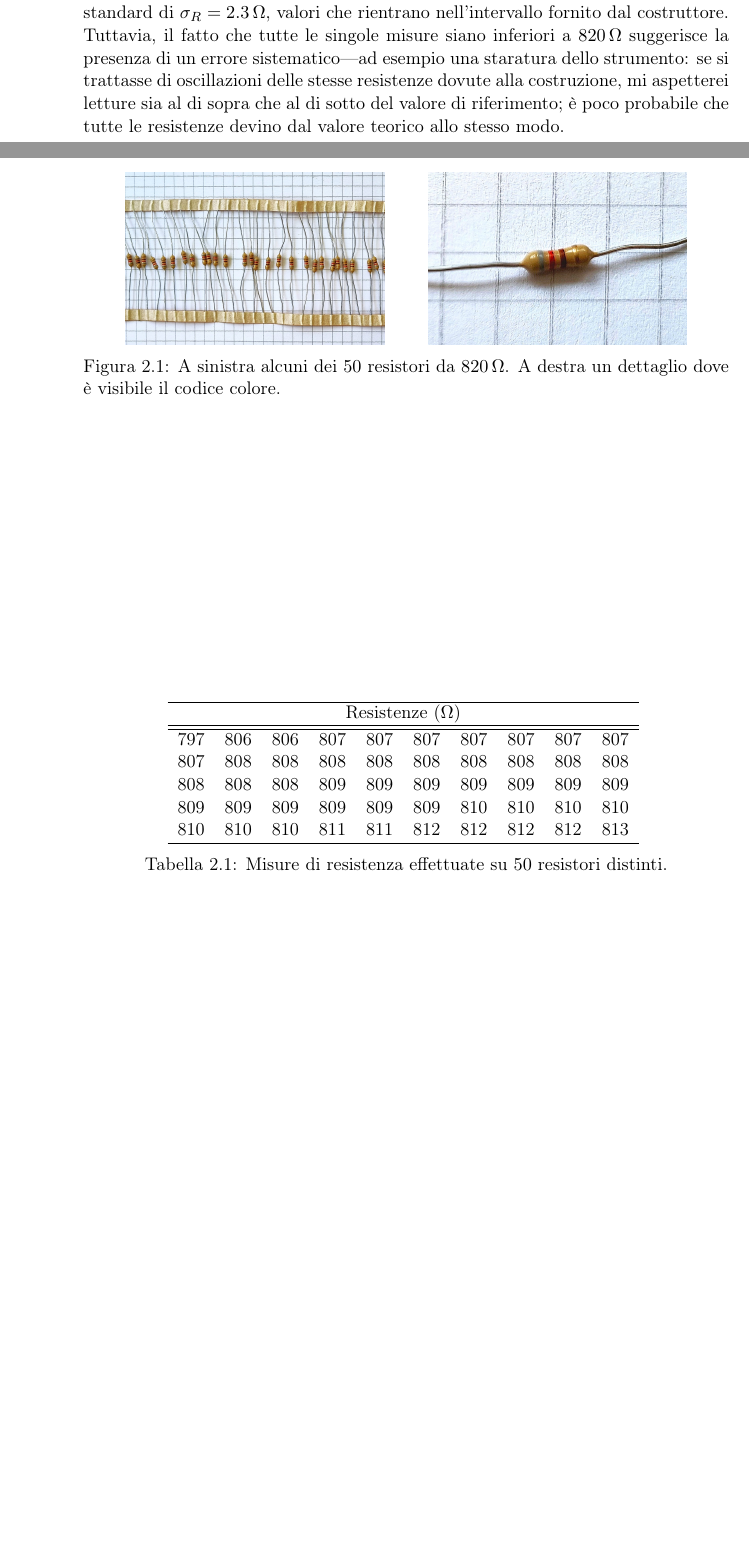
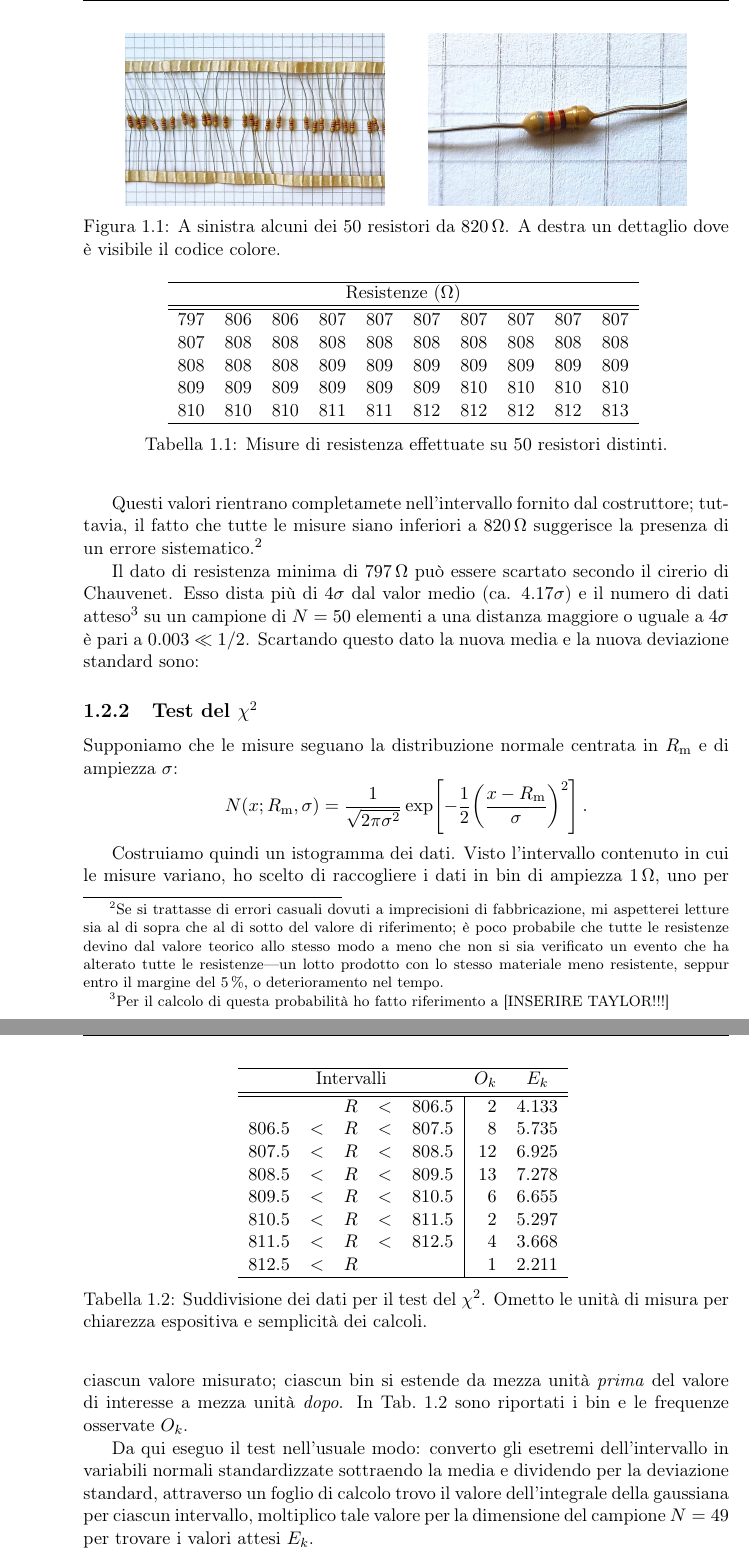
Before and after one commit to ImAure/lab3-small-reports, a LaTeX thesis (main.tex, which reads chapters/multimetro.tex, tables/multimetro/chi2-bin.tex): two parts of pages 8 and 9 of 10 before the commit and two parts of pages 5 and 6 of 7 after it, joined at a grey line, cut at the place of the change, the shorter picture padded with empty space. The pictures show the PDF file main.pdf that the author committed with the source.

Commit message:
multimeter chi^2 test almost done

```diff
--- a/chapters/multimetro.tex
+++ b/chapters/multimetro.tex
@@ -6,7 +6,7 @@
     \section{Il multimetro}
         Lo strumento utilizzato per l'interezza dell'esperienza è un multimetro digitale della serie \emph{DVM841} della \emph{Velleman\textsuperscript{\textregistered}} \cite{velleman-dvm841}. Il multimetro è in grado di misurare tensione e corrente continua e alternata, resistenza, frequenza e temperatura. Avendo una risoluzione di \num{2000} punti, il display del multimetro può visualizzare un massimo di \num{1999} unità.
     \section{Resistori}
-        Il kit presenta \num{50} resistori distinti---come quelli in \figref{fig:mul:resistore}---il cui codice colore restituisce un valore\footnote{Lo si può dedurre da qualunque legenda fedele allo standard IEC 60062.} teorico di $\SI{820}{\ohm} \pm \SI{5}{\%}$, ovvero \SI{820(40)}{\ohm}.
+        Il kit presenta $N = \num{50}$ resistori distinti---come quelli in \figref{fig:mul:resistore}---il cui codice colore restituisce un valore\footnote{Lo si può dedurre da qualunque legenda fedele allo standard IEC 60062.} teorico di $\SI{820}{\ohm} \pm \SI{5}{\%}$, ovvero \SI{820(40)}{\ohm}.
         \begin{figure}
             \centering
             \includegraphics[width=0.4\textwidth]{images/multimetro/resistori.jpg}
@@ -19,9 +19,32 @@
         Ho effettuato le misure impostando il multimetro in modalità \emph{ohm}, alla portata di \SI{2}{\kilo\ohm}, poggiando i puntali sui terminali di ciascun resistore e aspettando di volta in volta che la lettura si stabilizzasse. I dati raccolti sono riportati in ordine crescente in \tabref{tab:mul:resistori}.
         \begin{table}
             \centering
-            \input{tables/multimeter-data.tex}
+            \input{tables/multimetro/multimeter-data.tex}
             \caption{Misure di resistenza effettuate su \num{50} resistori distinti.}
             \label{tab:mul:resistori}
         \end{table}
 
-        Notiamo subito che la resistenza media è $R_\text{m} = \SI{808.6}{\ohm}$ con una deviazione standard di $\sigma_R = \SI{2.3}{\ohm}$, valori che rientrano nell'intervallo fornito dal costruttore. Tuttavia, il fatto che tutte le singole misure siano inferiori a \SI{820}{\ohm} suggerisce la presenza di un errore sistematico---ad esempio una staratura dello strumento: se si trattasse di oscillazioni delle stesse resistenze dovute alla costruzione, mi aspetterei letture sia al di sopra che al di sotto del valore di riferimento; è poco probabile che tutte le resistenze devino dal valore teorico allo stesso modo.
+        \subsection{Considerazioni preliminari}
+            Notiamo subito che la resistenza media è $R_\text{m} = \SI{808.6}{\ohm}$ con una deviazione standard di $\sigma = \SI{2.3}{\ohm}$, l'errore sul valor medio è quindi $\sigma_R = \sigma / \sqrt{N-1} = \SI{0.33}{\ohm}$, che è confrontabile con la sensibilità dello strumento di \SI{1}{\ohm}.
+
+            Questi valori rientrano completamete nell'intervallo fornito dal costruttore; tuttavia, il fatto che tutte le misure siano inferiori a \SI{820}{\ohm} suggerisce la presenza di un errore sistematico.\footnote{Se si trattasse di errori casuali dovuti a imprecisioni di fabbricazione, mi aspetterei letture sia al di sopra che al di sotto del valore di riferimento; è poco probabile che tutte le resistenze devino dal valore teorico allo stesso modo a meno che non si sia verificato un evento che ha alterato tutte le resistenze---un lotto prodotto con lo stesso materiale meno resistente, seppur entro il margine del \SI{5}{\%}, o deterioramento nel tempo.}
+
+            Il dato di resistenza minima di \SI{797}{\ohm} può essere scartato secondo il cirerio di Chauvenet. Esso dista più di $4\sigma$ dal valor medio (ca. $\num{4.17}\sigma$) e il numero di dati atteso\footnote{Per il calcolo di questa probabilità ho fatto riferimento a [INSERIRE TAYLOR!!!]} su un campione di $N = 50$ elementi a una distanza maggiore o uguale a $4\sigma$ è pari a $\num{0.003} \ll 1/2$. Scartando questo dato la nuova media e la nuova deviazione standard sono:
+
+        \subsection{Test del $\chi^2$}
+            Supponiamo che le misure seguano la distribuzione normale centrata in $R_\text{m}$ e di ampiezza $\sigma$:
+            \begin{equation*}
+                N\pqty{x; R_\text{m}, \sigma}
+                = \frac{1}{\sqrt{2\pi\sigma^2}} \exp[ -\frac{1}{2}\pqty{\frac{x - R_\text{m}}{\sigma}}^2]
+                \myperiod
+            \end{equation*}
+
+            Costruiamo quindi un istogramma dei dati. Visto l'intervallo contenuto in cui le misure variano, ho scelto di raccogliere i dati in bin di ampiezza \SI{1}{\ohm}, uno per ciascun valore misurato; ciascun bin si estende da mezza unità \emph{prima} del valore di interesse a mezza unità \emph{dopo}. In \tabref{tab:mul:bin-istogramma} sono riportati i bin e le frequenze osservate $O_k$.
+            \begin{table}
+                \centering
+                \input{tables/multimetro/chi2-bin.tex}
+                \caption{Suddivisione dei dati per il test del $\chi^2$. Ometto le unità di misura per chiarezza espositiva e semplicità dei calcoli.}
+                \label{tab:mul:bin-istogramma}
+            \end{table}
+
+            Da qui eseguo il test nell'usuale modo: converto gli esetremi dell'intervallo in variabili normali standardizzate sottraendo la media e dividendo per la deviazione standard, attraverso un foglio di calcolo trovo il valore dell'integrale della gaussiana per ciascun intervallo, moltiplico tale valore per la dimensione del campione $N = 49$ per trovare i valori attesi $E_k$.
--- /dev/null
+++ b/tables/multimetro/chi2-bin.tex
@@ -0,0 +1,13 @@
+\begin{tabular}{ccccc|rc}\hline
+    \multicolumn{5}{c}{Intervalli}                  & $O_k$    & $E_k$       \\
+    \hline\hline
+                  &     & $R$ & $<$ & $\num{806.5}$ & \num{2}  & \num{4.133} \\
+    $\num{806.5}$ & $<$ & $R$ & $<$ & $\num{807.5}$ & \num{8}  & \num{5.735} \\
+    $\num{807.5}$ & $<$ & $R$ & $<$ & $\num{808.5}$ & \num{12} & \num{6.925} \\
+    $\num{808.5}$ & $<$ & $R$ & $<$ & $\num{809.5}$ & \num{13} & \num{7.278} \\
+    $\num{809.5}$ & $<$ & $R$ & $<$ & $\num{810.5}$ & \num{6}  & \num{6.655} \\
+    $\num{810.5}$ & $<$ & $R$ & $<$ & $\num{811.5}$ & \num{2}  & \num{5.297} \\
+    $\num{811.5}$ & $<$ & $R$ & $<$ & $\num{812.5}$ & \num{4}  & \num{3.668} \\
+    $\num{812.5}$ & $<$ & $R$ &     &               & \num{1}  & \num{2.211} \\
+    \hline
+\end{tabular}
```
Also changed, not shown: main-blx.bib (+2 -2 lines), main.tex (+4 -4 lines), main.bbl, main.pdf, tables/multimetro/multimeter-data.tex (renamed from tables/multimeter-data.tex), 8 other files.
